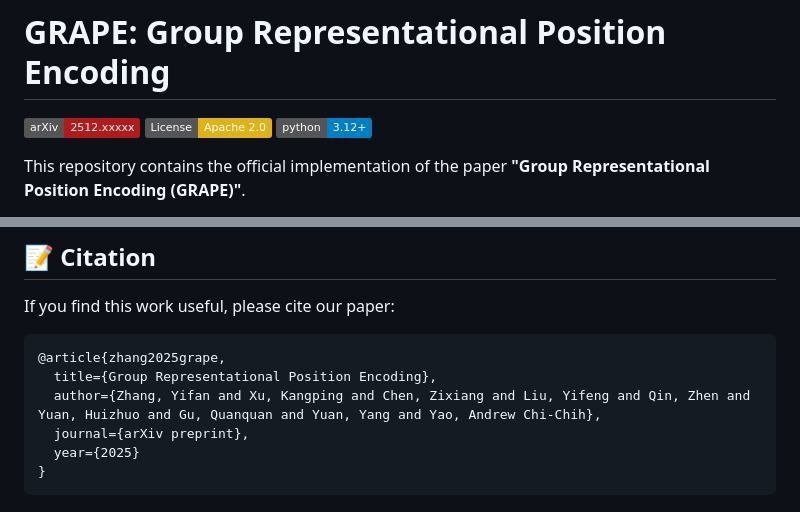
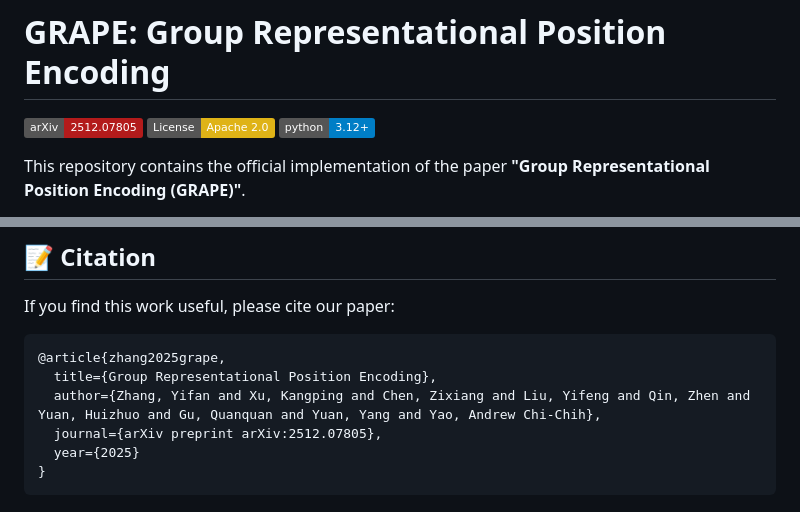
Before and after one commit to model-architectures/GRAPE, a Markdown page: README.md, 2 parts joined by grey strips. Rendered like a GitHub page; badges without logos.

Commit message:
Update arXiv link and citation in README.md

````diff
--- a/README.md
+++ b/README.md
@@ -1,6 +1,6 @@
 # GRAPE: Group Representational Position Encoding
 
-[![arXiv](https://img.shields.io/badge/arXiv-2512.xxxxx-b31b1b.svg)](https://arxiv.org)
+[![arXiv](https://img.shields.io/badge/arXiv-2512.07805-b31b1b.svg)](https://arxiv.org)
 [![License](https://img.shields.io/badge/License-Apache_2.0-yellow.svg)](https://opensource.org/licenses/Apache-2.0)
 [![Python 3.12+](https://img.shields.io/badge/python-3.12+-blue.svg)](https://www.python.org/downloads/)
 
@@ -125,7 +125,7 @@ If you find this work useful, please cite our paper:
 @article{zhang2025grape,
   title={Group Representational Position Encoding},
   author={Zhang, Yifan and Xu, Kangping and Chen, Zixiang and Liu, Yifeng and Qin, Zhen and Yuan, Huizhuo and Gu, Quanquan and Yuan, Yang and Yao, Andrew Chi-Chih},
-  journal={arXiv preprint},
+  journal={arXiv preprint arXiv:2512.07805},
   year={2025}
 }
 ```
````
